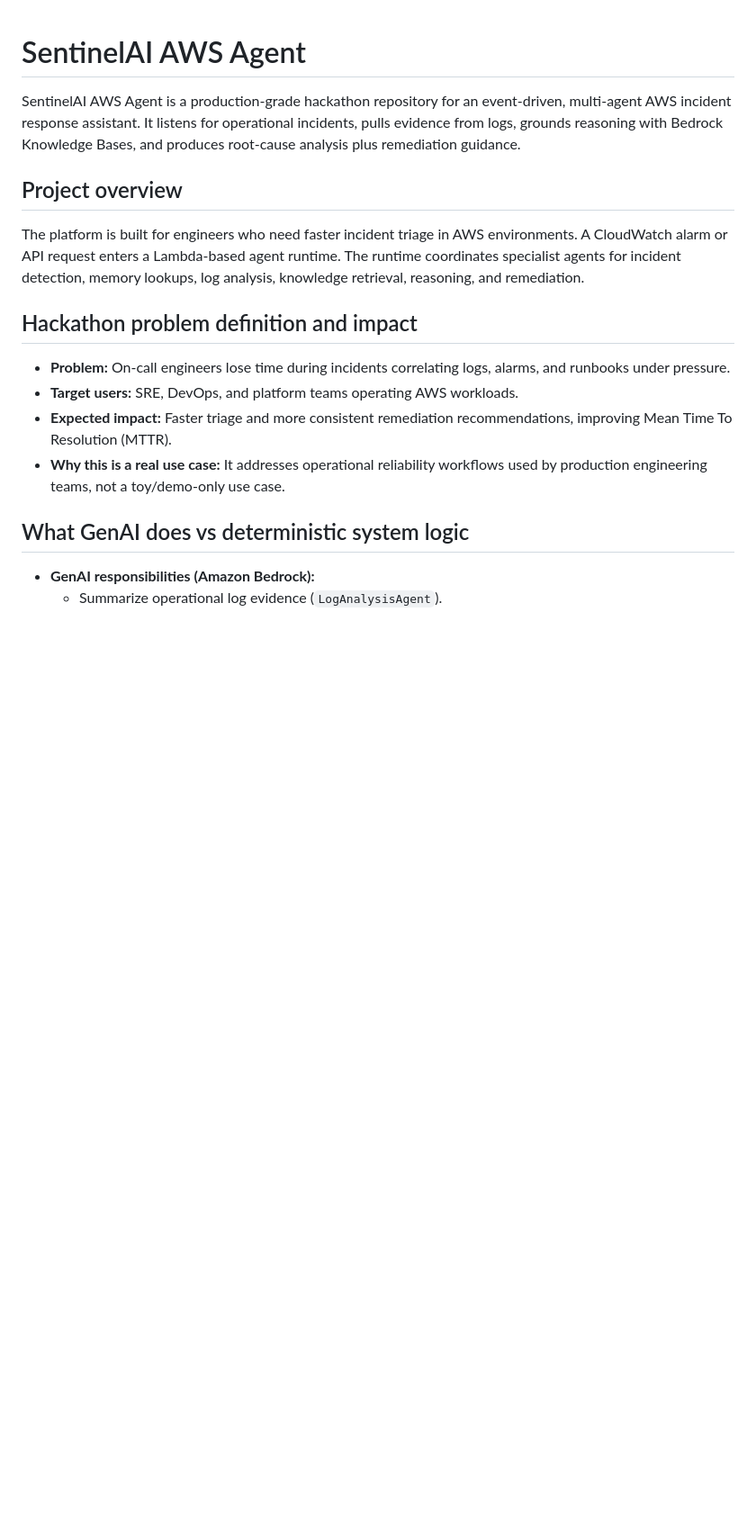
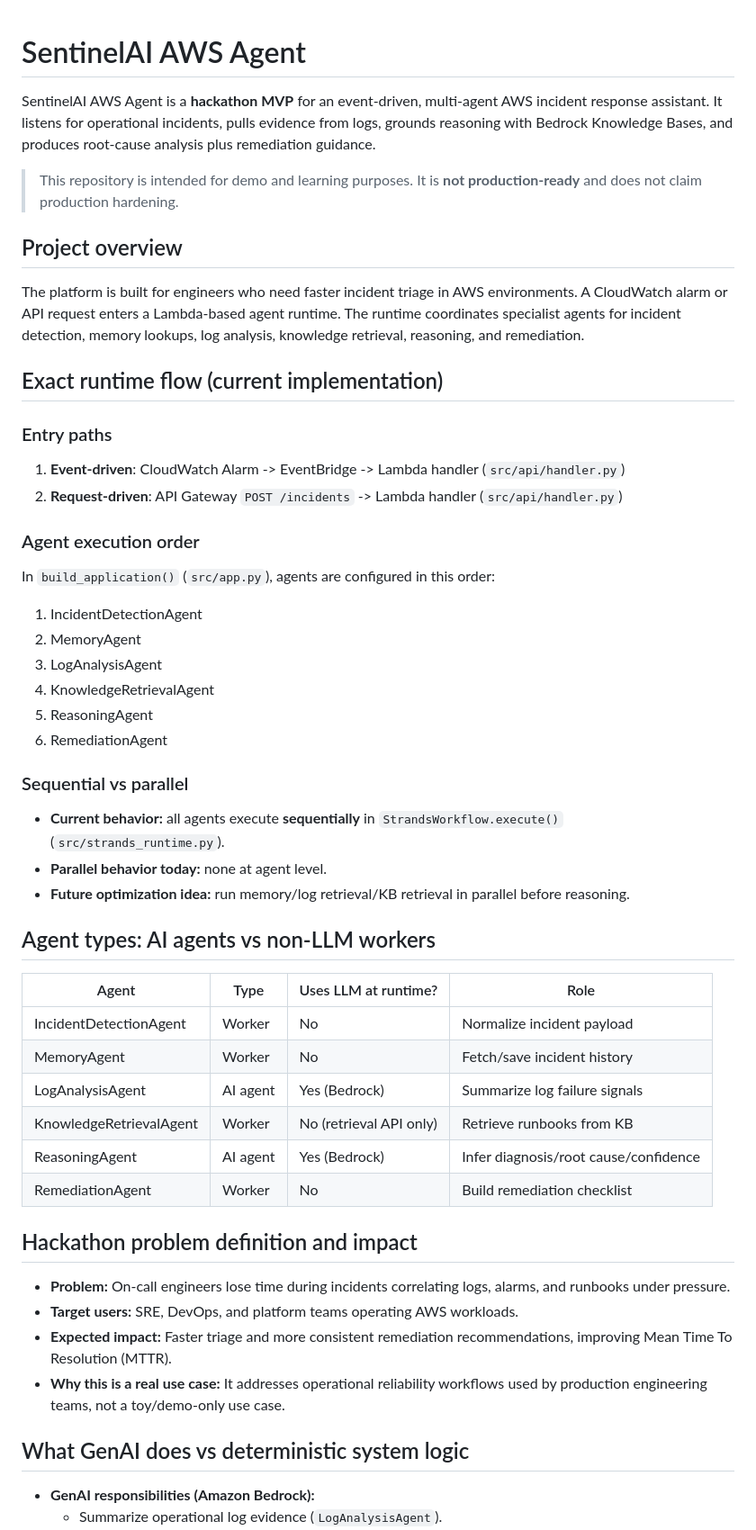
Before and after one commit to praveenmantena/sentinelai-aws-agent, a Markdown page: README.md, the part around one of its changes. Shown at 90% size. Drawn GitHub-style; blank space fills up the shorter version.

Commit message:
clarify MVP scope, runtime flow, agent roles, costs, defaults, and doc links

```diff
--- a/README.md
+++ b/README.md
@@ -1,10 +1,43 @@
 # SentinelAI AWS Agent
 
-SentinelAI AWS Agent is a production-grade hackathon repository for an event-driven, multi-agent AWS incident response assistant. It listens for operational incidents, pulls evidence from logs, grounds reasoning with Bedrock Knowledge Bases, and produces root-cause analysis plus remediation guidance.
+SentinelAI AWS Agent is a **hackathon MVP** for an event-driven, multi-agent AWS incident response assistant. It listens for operational incidents, pulls evidence from logs, grounds reasoning with Bedrock Knowledge Bases, and produces root-cause analysis plus remediation guidance.
+
+> This repository is intended for demo and learning purposes. It is **not production-ready** and does not claim production hardening.
 
 ## Project overview
 
 The platform is built for engineers who need faster incident triage in AWS environments. A CloudWatch alarm or API request enters a Lambda-based agent runtime. The runtime coordinates specialist agents for incident detection, memory lookups, log analysis, knowledge retrieval, reasoning, and remediation.
+
+## Exact runtime flow (current implementation)
+
+### Entry paths
+1. **Event-driven**: CloudWatch Alarm -> EventBridge -> Lambda handler (`src/api/handler.py`)
+2. **Request-driven**: API Gateway `POST /incidents` -> Lambda handler (`src/api/handler.py`)
+
+### Agent execution order
+In `build_application()` (`src/app.py`), agents are configured in this order:
+1. IncidentDetectionAgent
+2. MemoryAgent
+3. LogAnalysisAgent
+4. KnowledgeRetrievalAgent
+5. ReasoningAgent
+6. RemediationAgent
+
+### Sequential vs parallel
+- **Current behavior:** all agents execute **sequentially** in `StrandsWorkflow.execute()` (`src/strands_runtime.py`).
+- **Parallel behavior today:** none at agent level.
+- **Future optimization idea:** run memory/log retrieval/KB retrieval in parallel before reasoning.
+
+## Agent types: AI agents vs non-LLM workers
+
+| Agent | Type | Uses LLM at runtime? | Role |
+|---|---|---|---|
+| IncidentDetectionAgent | Worker | No | Normalize incident payload |
+| MemoryAgent | Worker | No | Fetch/save incident history |
+| LogAnalysisAgent | AI agent | Yes (Bedrock) | Summarize log failure signals |
+| KnowledgeRetrievalAgent | Worker | No (retrieval API only) | Retrieve runbooks from KB |
+| ReasoningAgent | AI agent | Yes (Bedrock) | Infer diagnosis/root cause/confidence |
+| RemediationAgent | Worker | No | Build remediation checklist |
 
 ## Hackathon problem definition and impact
 
```
Also changed, not shown: other parts of README.md (+55 -0 lines).
